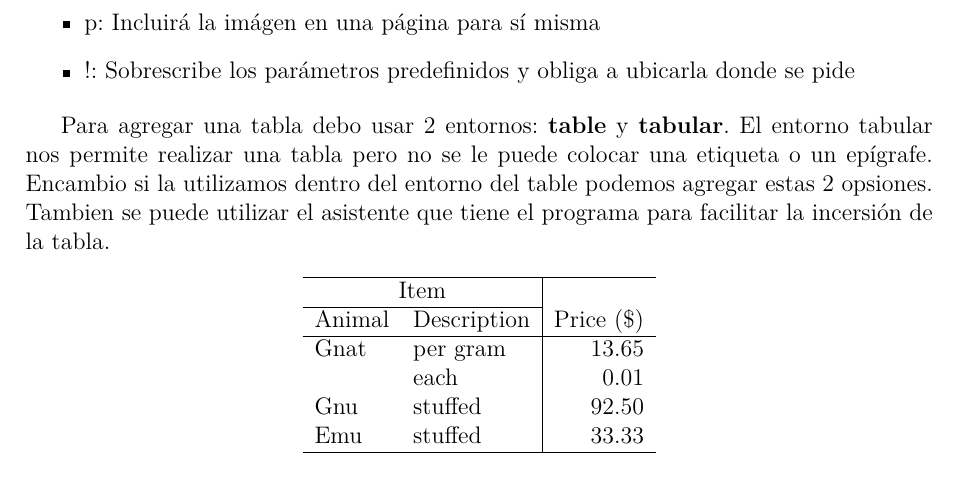
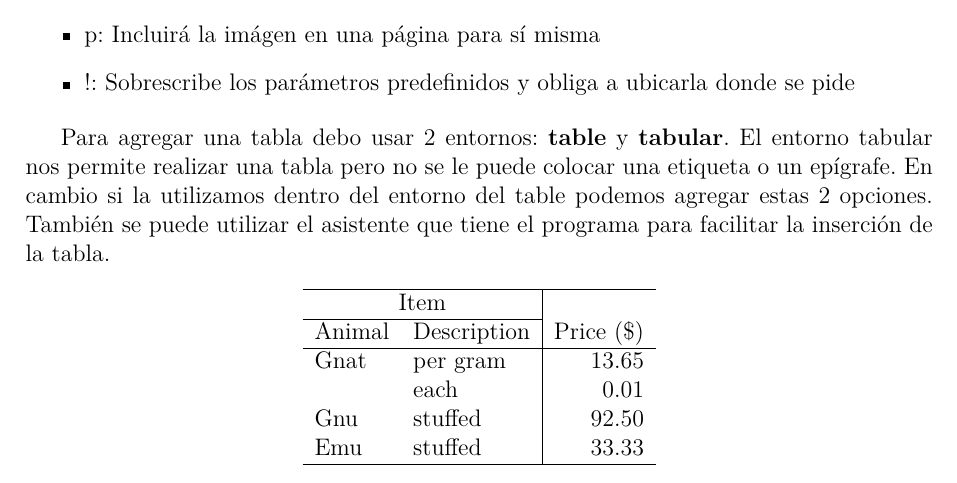
Before and after one commit to santisoler/taller-latex, a LaTeX paper (article_template/article_template.tex): part of page 2 of 4, cut so that both start at the same text. Compiled offline with pdfLaTeX.

Commit message:
Fixed typos

```diff
--- a/article_template/article_template.tex
+++ b/article_template/article_template.tex
@@ -77,7 +77,7 @@ La letra que acompaña la apertura del entorno dictamina en qué posición de la
 \item{!: Sobrescribe los parámetros predefinidos y obliga a ubicarla donde se pide}
 \end{itemize}
 
-Para agregar una tabla debo usar 2 entornos: \textbf{table} y \textbf{tabular}. El entorno tabular nos permite realizar una tabla pero no se le puede colocar una etiqueta o un epígrafe. Encambio si la utilizamos dentro del entorno del table podemos agregar estas 2 opsiones. Tambien se puede utilizar el asistente que tiene el programa para facilitar la incersión de la tabla.
+Para agregar una tabla debo usar 2 entornos: \textbf{table} y \textbf{tabular}. El entorno tabular nos permite realizar una tabla pero no se le puede colocar una etiqueta o un epígrafe. En cambio si la utilizamos dentro del entorno del table podemos agregar estas 2 opciones. También se puede utilizar el asistente que tiene el programa para facilitar la inserción de la tabla.
 
 \begin{table}[h] % Entre corchetes coloco en que posicion aparecerá la imagne en la página.
  \centering % Centro la figura en la página.
```
